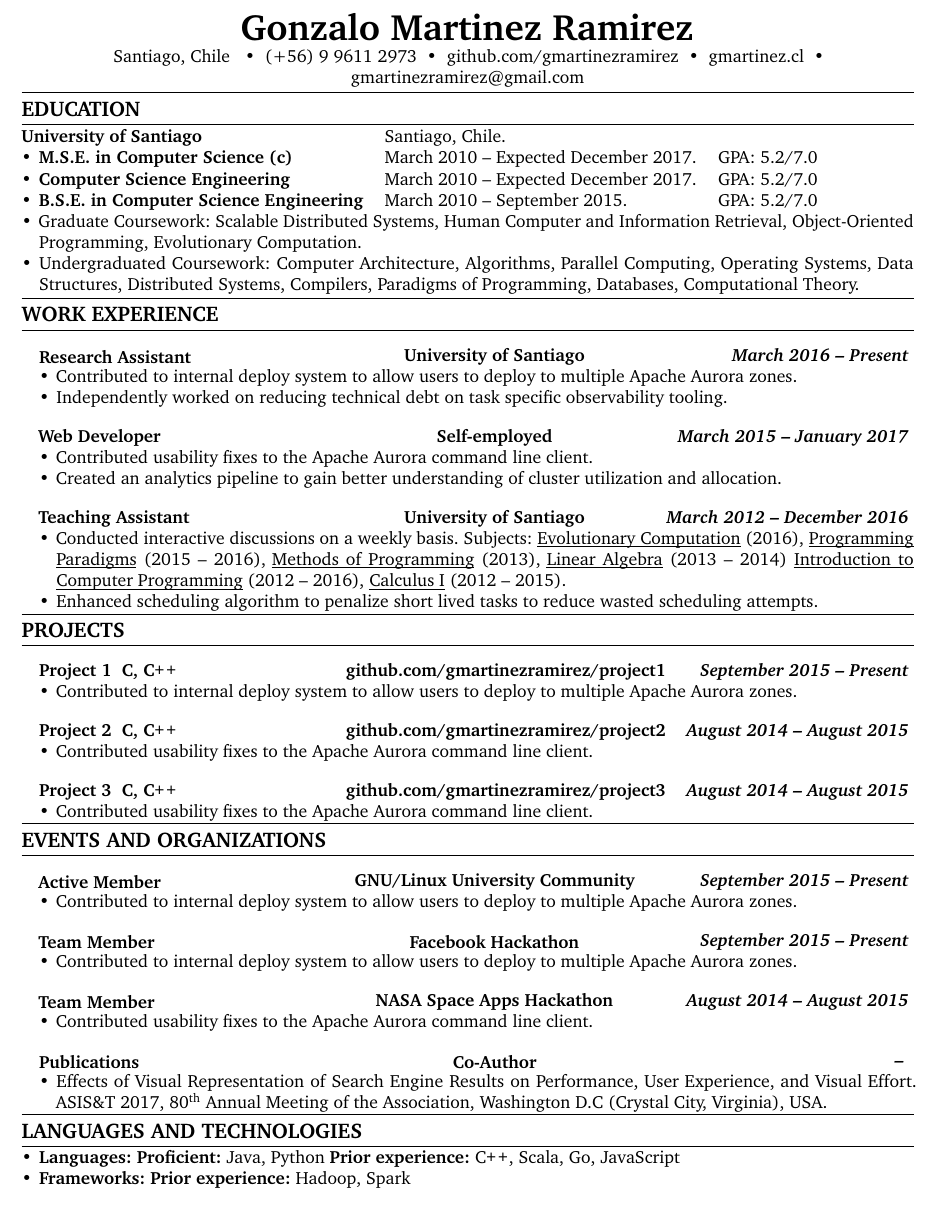
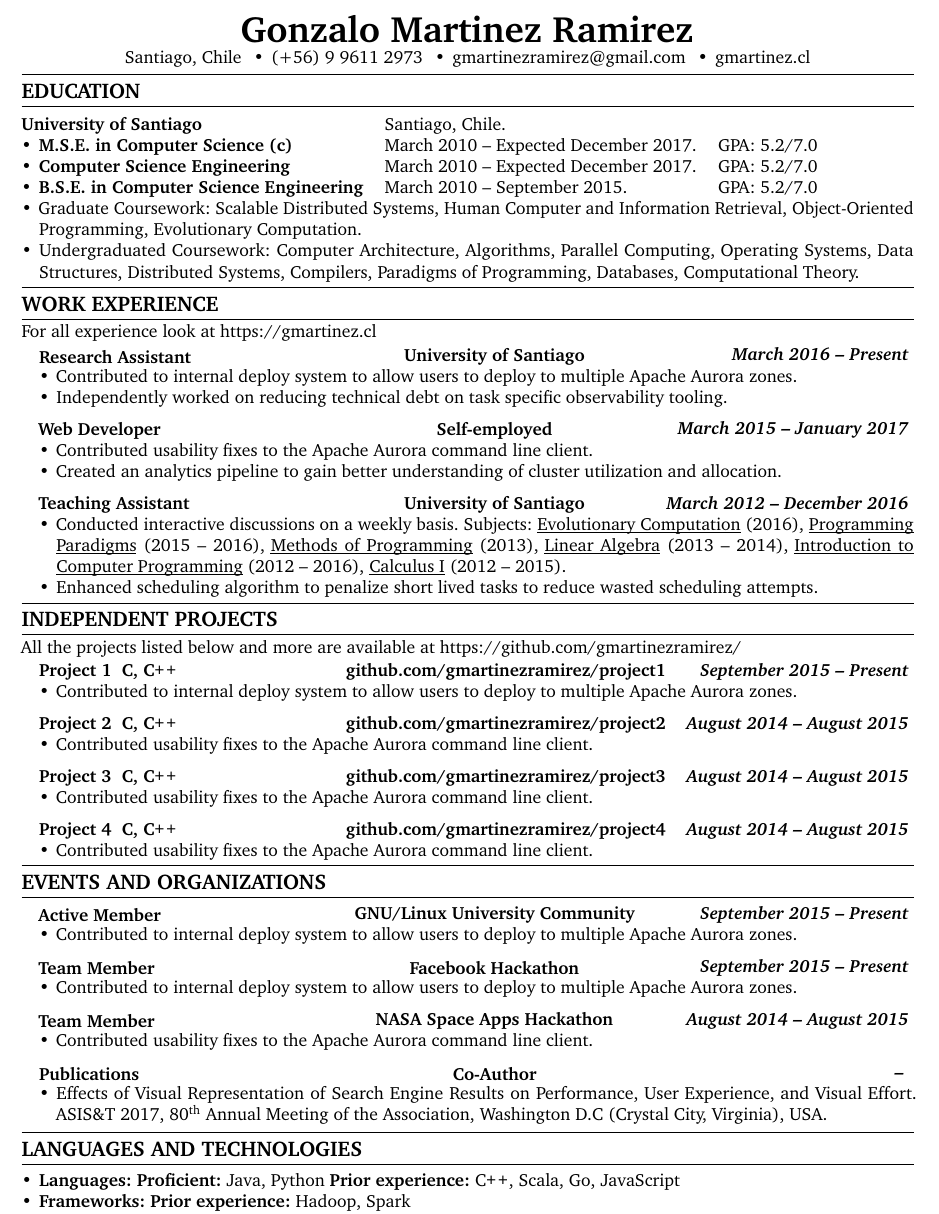
Before and after one commit to gmartinezramirez-old/CV-LaTeX, a LaTeX CV (cv.tex): part of the page, cut so that both start at the same text. Compiled offline with pdfLaTeX.

Commit message:
CHG: separation between items, and add space for new project

```diff
--- a/cv.tex
+++ b/cv.tex
@@ -3,7 +3,8 @@
 \documentclass[10pt,letterpaper]{article}
 %\usepackage[margin=0.75in]{geometry}
 %--- Set document margins
-\usepackage[left=0.75in,top=0.6in,right=0.75in,bottom=0.6in]{geometry}
+%--- Before top=0.6in, bottom=0.6in
+\usepackage[left=0.75in,top=0.5in,right=0.75in,bottom=0.5in]{geometry}
 \usepackage[utf8]{inputenc}
 %--- Activation of Charter for text and CMR for math
 \usepackage[T1]{fontenc}
@@ -32,11 +33,9 @@
 
 \usepackage{indentfirst}
 \usepackage{fmtcount}
-
 \usepackage{hyphenat}
 %--- More control to underline
-\usepackage{soul}% http://ctan.org/pkg/soul
-
+\usepackage{soul}
 %--- Flexible tables
 \usepackage{tabu}
 
@@ -72,7 +70,7 @@
   \subsection*{\uppercase{\textbf{#1}}}
   \vspace{-0.3em}
     \hrule
-    %\vspace{0.5em}
+    \vspace{0.3em}
 }
 
 \newcommand{\languageSection}[4]{
@@ -129,7 +126,7 @@
   %\end{tabu}
   %\end{center}
 
-  \titlePersonalInfo{Gonzalo Martinez Ramirez}{Santiago, Chile}{(+56) 9 9611 2973}{github.com/gmartinezramirez}{gmartinez.cl}{gmartinezramirez@gmail.com}
+  \titlePersonalInfo{Gonzalo Martinez Ramirez}{Santiago, Chile}{(+56) 9 9611 2973}{gmartinezramirez@gmail.com}{gmartinez.cl}
 
   \vspace{-0.3em}
   %\sectionTitle{About me}
@@ -156,40 +153,46 @@
   \begin{itemize}[leftmargin=*]
     \item Graduate Coursework: Scalable Distributed Systems, Human Computer and Information Retrieval, Object-Oriented Programming, Evolutionary Computation.
     \item Undergraduated Coursework: Computer Architecture, Algorithms, Parallel Computing, Operating Systems, Data Structures, Distributed Systems, Compilers, Paradigms of Programming, Databases, Computational Theory.
+    %\item Awards:
   \end{itemize}
 
-  \vspace{0.20em}
+  %\vspace{0.20em}
+  \vspace{0.30em}
 
   \sectionTitle{Work Experience}
-  \begin{itemize}
-    \parskip=-0.6em
+  \noindent For all experience look at https://gmartinez.cl
+  \vspace{-0.9em}
+  \begin{itemize}[noitemsep,topsep=0pt]
+    %\parskip=-0.3em
     \titleExperienceWithoutLocation{Research Assistant}{University of Santiago}{March 2016}{Present}
-      \begin{itemize}[label=\textbullet]
-        \itemsep0em
+      \begin{itemize}[label=\textbullet,noitemsep,topsep=0pt]
+      %\begin{itemize}[label=\textbullet]
+        %\itemsep0em
         \item Contributed to internal deploy system to allow users to deploy to multiple Apache Aurora zones.
         \item Independently worked on reducing technical debt on task specific observability tooling.
       \end{itemize}
 
+    \vspace{-0.4em}
     \titleExperienceWithoutLocation{Web Developer}{Self-employed}{March 2015}{January 2017}
-      \begin{itemize}[label=\textbullet]
-        \itemsep0em
+      \begin{itemize}[label=\textbullet,noitemsep,topsep=0pt]
+        %\itemsep0em
         \item Contributed usability fixes to the Apache Aurora command line client.
         \item Created an analytics pipeline to gain better understanding of cluster utilization and allocation.
       \end{itemize}
 
+    \vspace{-0.4em}
     \titleExperienceWithoutLocation{Teaching Assistant}{University of Santiago}{March 2012}{December 2016}
       \begin{itemize}[label=\textbullet]
         \itemsep0em
-        \item Conducted interactive discussions on a weekly basis. Subjects: \ul{Evolutionary Computation} (2016), \ul{Programming Paradigms} (2015\ \textendash \ 2016), \ul{Methods of Programming} (2013), \ul{Linear Algebra} (2013\ \textendash \ 2014) \ul{Introduction to Computer Programming} (2012\ \textendash \ 2016), \ul{Calculus I} (2012\ \textendash \ 2015).
+        \item Conducted interactive discussions on a weekly basis. Subjects: \ul{Evolutionary Computation} (2016), \ul{Programming Paradigms} (2015\ \textendash \ 2016), \ul{Methods of Programming} (2013), \ul{Linear Algebra} (2013\ \textendash \ 2014), \ul{Introduction to Computer Programming} (2012\ \textendash \ 2016), \ul{Calculus I} (2012\ \textendash \ 2015).
         \item Enhanced scheduling algorithm to penalize short lived tasks to reduce wasted scheduling attempts.
       \end{itemize}
   \end{itemize}
+  \vspace{0.30em}
 
-%--TODO: Make to work with +9 parameters
-% \educationWithGPA{University of Santiago}{Santiago, Chile}{M.S. in Computer Science (c)}{March 2010}{Expected December 2017}{5.2}{Computer Science Engineering}{March 2010}{Expected December 2017}{5.2}{B.S. in Engineering}{March 2010}{Septiembre 2015}{5.2}
-  %\noindent
-
-  \sectionTitle{Projects}
+  \sectionTitle{Independent Projects}
+  \noindent All the projects listed below and more are available at https://github.com/gmartinezramirez/
+  \vspace{-0.9em}
   \begin{itemize}
     \parskip=-0.6em
     \titleExperienceWithoutLocation{Project 1 \ C, \CPP}{github.com/gmartinezramirez/project1}{September 2015}{Present}
@@ -198,20 +201,30 @@
         \item Contributed to internal deploy system to allow users to deploy to multiple Apache Aurora zones.
       \end{itemize}
 
+    \vspace{-0.4em}
     \titleExperienceWithoutLocation{Project 2 \ C, \CPP}{github.com/gmartinezramirez/project2}{August 2014}{August 2015}
       \begin{itemize}[label=\textbullet]
         \itemsep0em
         \item Contributed usability fixes to the Apache Aurora command line client.
       \end{itemize}
 
+    \vspace{-0.4em}
     \titleExperienceWithoutLocation{Project 3 \ C, \CPP}{github.com/gmartinezramirez/project3}{August 2014}{August 2015}
       \begin{itemize}[label=\textbullet]
         \itemsep0em
         \item Contributed usability fixes to the Apache Aurora command line client.
       \end{itemize}
+    \vspace{-0.4em}
+    \titleExperienceWithoutLocation{Project 4 \ C, \CPP}{github.com/gmartinezramirez/project4}{August 2014}{August 2015}
+    \begin{itemize}[label=\textbullet]
+      \itemsep0em
+      \item Contributed usability fixes to the Apache Aurora command line client.
+    \end{itemize}
   \end{itemize}
 
+  \vspace{0.30em}
   \sectionTitle{Events and Organizations}
+  \vspace{-0.8em}
   \begin{itemize}
     \parskip=-0.6em
     \titleExperienceWithoutLocation{Active Member}{GNU/Linux University Community}{September 2015}{Present}
@@ -220,24 +233,29 @@
         \item Contributed to internal deploy system to allow users to deploy to multiple Apache Aurora zones.
       \end{itemize}
 
+    \vspace{-0.4em}
     \titleExperienceWithoutLocation{Team Member}{Facebook Hackathon}{September 2015}{Present}
       \begin{itemize}[label=\textbullet]
         \itemsep0em
         \item Contributed to internal deploy system to allow users to deploy to multiple Apache Aurora zones.
       \end{itemize}
 
+    \vspace{-0.4em}
     \titleExperienceWithoutLocation{Team Member}{NASA Space Apps Hackathon}{August 2014}{August 2015}
       \begin{itemize}[label=\textbullet]
         \itemsep0em
         \item Contributed usability fixes to the Apache Aurora command line client.
       \end{itemize}
 
+    \vspace{-0.4em}
     \titleExperienceWithoutLocation{Publications}{Co-Author}{}{}
       \begin{itemize}[label=\textbullet]
         \itemsep0em
         \item Effects of Visual Representation of Search Engine Results on Performance, User Experience, and Visual Effort. ASIS\&T 2017, \ordinalnum{80} Annual Meeting of the Association, Washington D.C (Crystal City, Virginia), USA.
       \end{itemize}
     \end{itemize}
+  \vspace{0.30em}
+
 
   \sectionTitle{Languages and Technologies}
   \vspace{0.20em}
```
Also changed, not shown: cv.tex (12 more changed lines).
